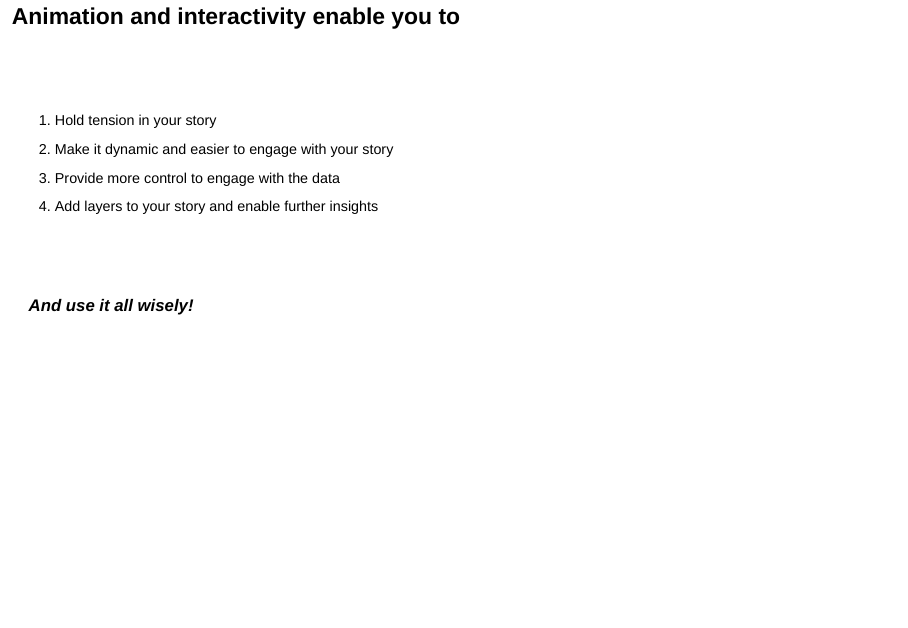
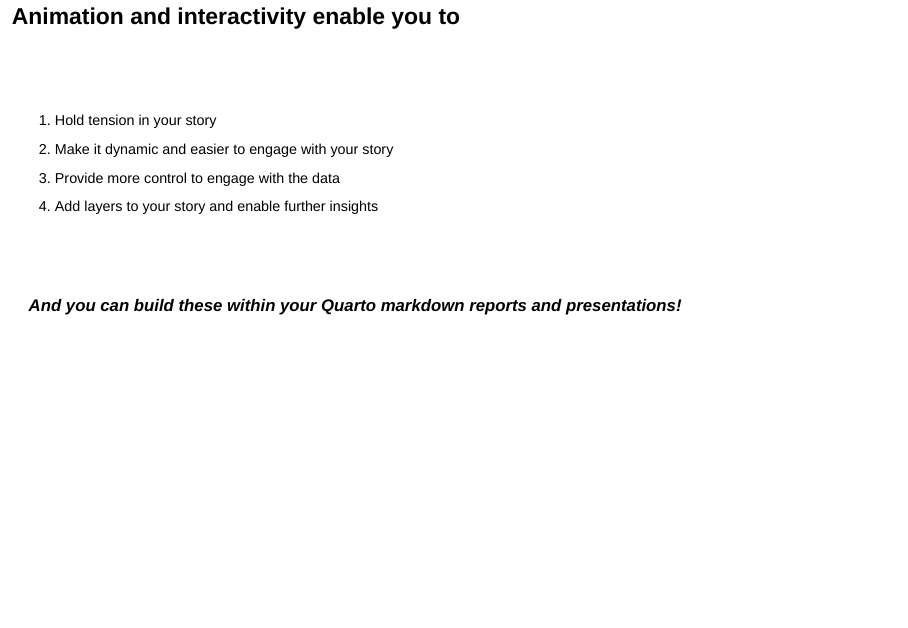
Before and after one commit to deepshamenghani/posit_plotly_crosstalk, a Quarto document (index.qmd): page 45 of 46. Rendered offline with R 4.5, knitr and Pandoc in place of Quarto, with nearby package versions; drawn as Slidy slides in place of the format the file asks for; code that draws random numbers runs with fixed seeds of ours.

Commit message:
Added Quarto reference

```diff
--- a/index.qmd
+++ b/index.qmd
@@ -927,7 +927,7 @@ bscols(widths = c(NA,1,10),
 
 ::: {.fragment}
 
-### ___And use it all wisely!___
+### ___And you can build these within your Quarto markdown reports and presentations!___
 
 :::
 
```
Also changed, not shown: index-speaker.html, index.html.
